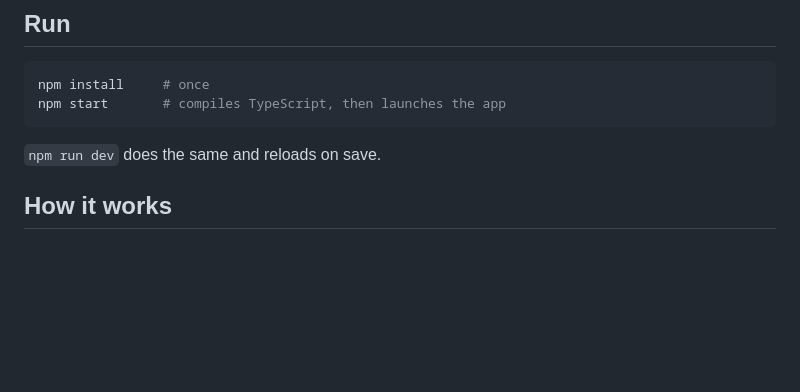
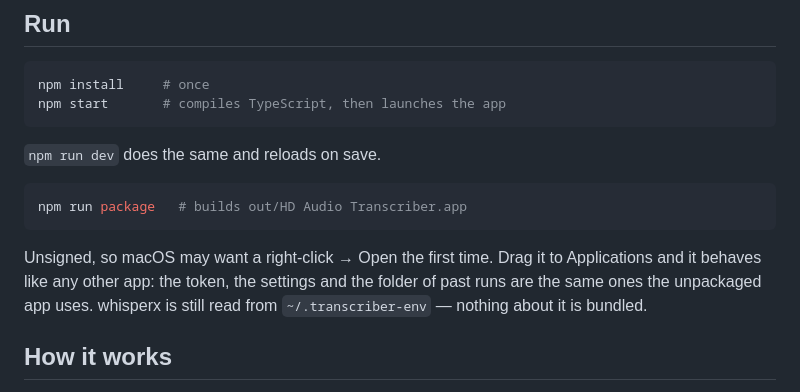
Before and after one commit to Hongda-OSU/hd-audio-transcriber, a Markdown page: README.md, the part around one of its changes. Drawn GitHub-style; blank space fills up the shorter version.

Commit message:
docs: M7 is done
Every part of the acceptance held. It launches from Finder, the token
and the folder of past runs are the same ones the unpackaged app uses,
and a missing backend raises WhisperxError — which main turns into a
message naming the script to run, rather than a crash.

Co-Authored-By: Claude Opus 5 <noreply@anthropic.com>

````diff
--- a/README.md
+++ b/README.md
@@ -56,6 +56,15 @@ npm start       # compiles TypeScript, then launches the app
 
 `npm run dev` does the same and reloads on save.
 
+```bash
+npm run package   # builds out/HD Audio Transcriber.app
+```
+
+Unsigned, so macOS may want a right-click → Open the first time. Drag it to
+Applications and it behaves like any other app: the token, the settings and
+the folder of past runs are the same ones the unpackaged app uses. whisperx is
+still read from `~/.transcriber-env` — nothing about it is bundled.
+
 ## How it works
 
 The UI is Electron. The transcription is whisperx, running as a subprocess against the environment you installed above — no Python is bundled into the app.
````
Also changed, not shown: other parts of README.md (+1 -1 lines).
